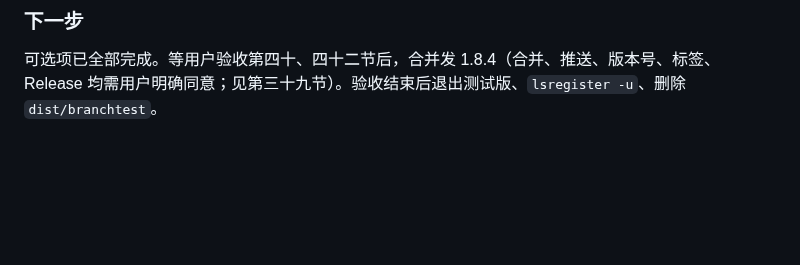
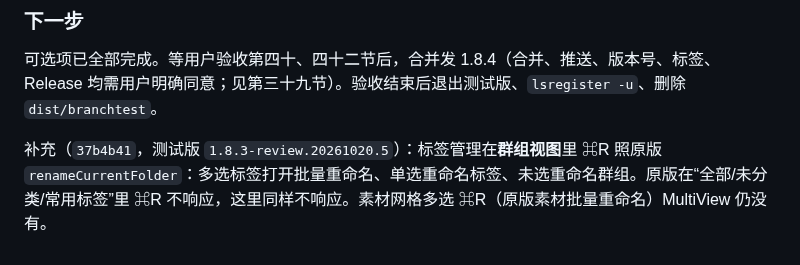
Before and after one commit to khkjdfkjhdsfakhds/eagle-multiview, a Markdown page: docs/handoff/2026-10-p0-fixes-local-handoff.md, the part around the change. Rendered like a GitHub page; blank space fills up the shorter version.

Commit message:
Note ⌘R in tag groups in the handoff
Co-Authored-By: Claude Opus 5.5 <noreply@anthropic.com>

```diff
--- a/docs/handoff/2026-10-p0-fixes-local-handoff.md
+++ b/docs/handoff/2026-10-p0-fixes-local-handoff.md
@@ -1244,3 +1244,5 @@ HEAD 为本节提交，全量 995/995；测试版 `1.8.3-review.20261020.3` 在
 ### 下一步
 
 可选项已全部完成。等用户验收第四十、四十二节后，合并发 1.8.4（合并、推送、版本号、标签、Release 均需用户明确同意；见第三十九节）。验收结束后退出测试版、`lsregister -u`、删除 `dist/branchtest`。
+
+补充（`37b4b41`，测试版 `1.8.3-review.20261020.5`）：标签管理在**群组视图**里 ⌘R 照原版 `renameCurrentFolder`：多选标签打开批量重命名、单选重命名标签、未选重命名群组。原版在“全部/未分类/常用标签”里 ⌘R 不响应，这里同样不响应。素材网格多选 ⌘R（原版素材批量重命名）MultiView 仍没有。
```
